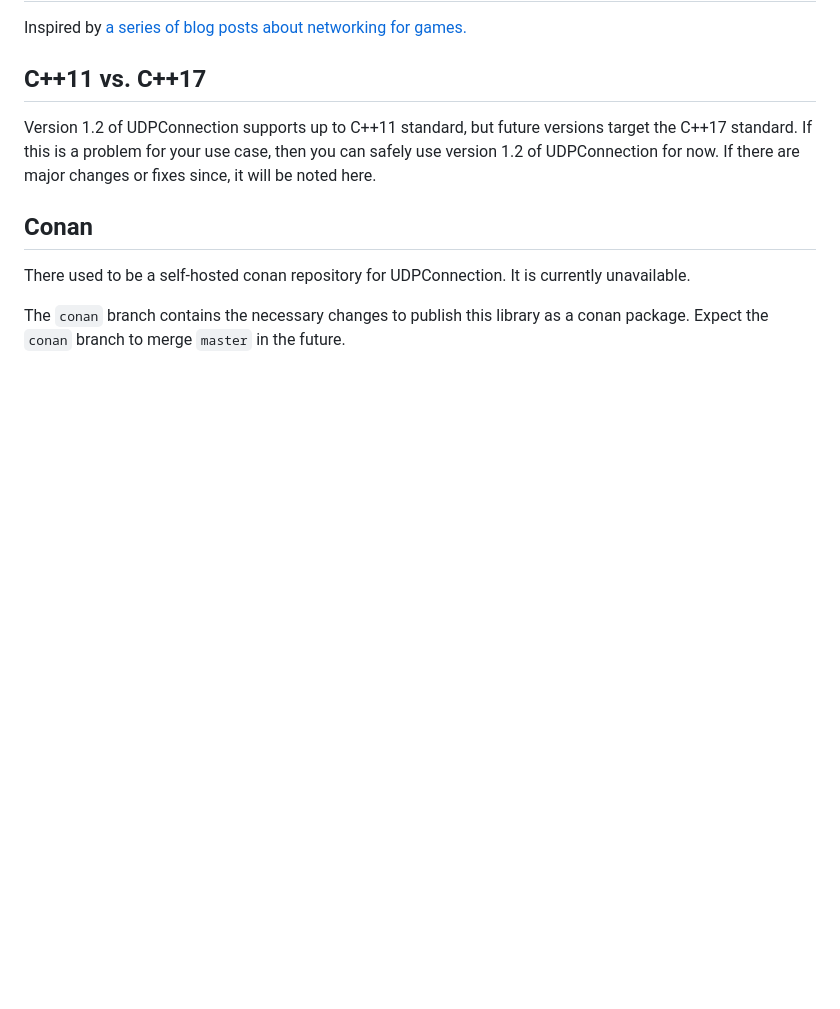
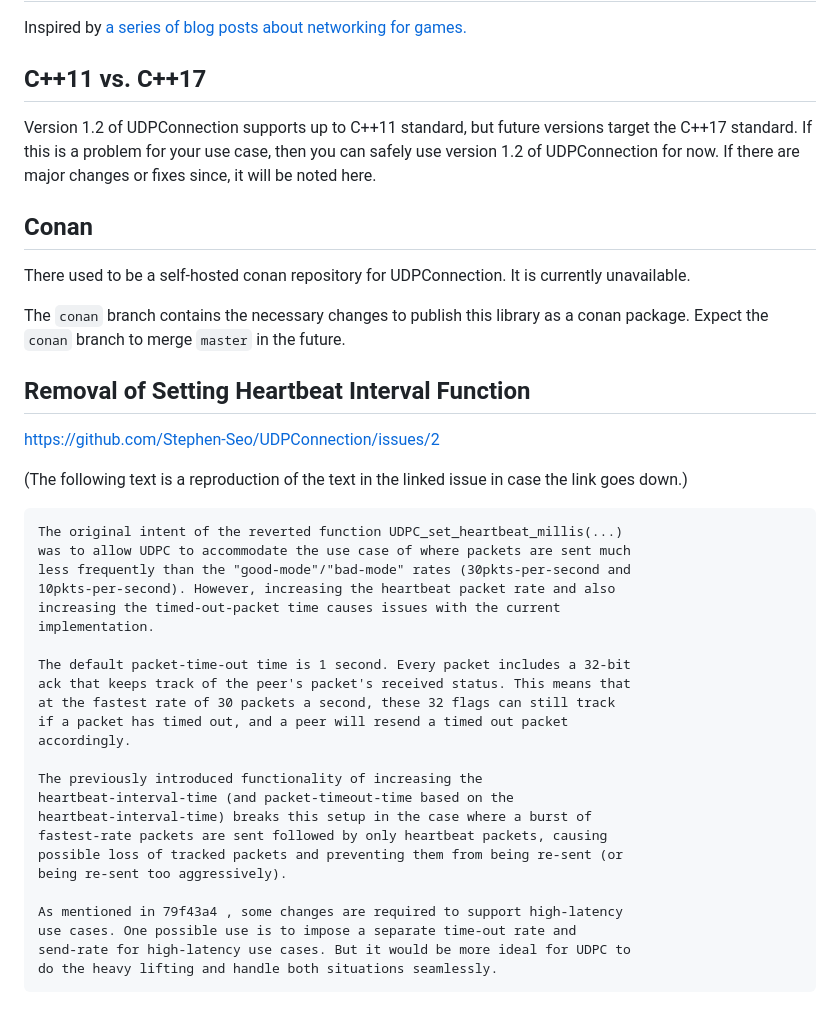
Before and after one commit to Stephen-Seo/UDPConnection, a Markdown page: README.md, the part around the change. Rendered like a GitHub page; blank space fills up the shorter version.

```diff
--- a/README.md
+++ b/README.md
@@ -99,3 +99,35 @@ currently unavailable.
 
 The `conan` branch contains the necessary changes to publish this library as a
 conan package. Expect the `conan` branch to merge `master` in the future.
+
+## Removal of Setting Heartbeat Interval Function
+
+https://github.com/Stephen-Seo/UDPConnection/issues/2
+
+(The following text is a reproduction of the text in the linked issue in case
+the link goes down.)
+
+    The original intent of the reverted function UDPC_set_heartbeat_millis(...)
+    was to allow UDPC to accommodate the use case of where packets are sent much
+    less frequently than the "good-mode"/"bad-mode" rates (30pkts-per-second and
+    10pkts-per-second). However, increasing the heartbeat packet rate and also
+    increasing the timed-out-packet time causes issues with the current
+    implementation.
+
+    The default packet-time-out time is 1 second. Every packet includes a 32-bit
+    ack that keeps track of the peer's packet's received status. This means that
+    at the fastest rate of 30 packets a second, these 32 flags can still track
+    if a packet has timed out, and a peer will resend a timed out packet
+    accordingly.
+
+    The previously introduced functionality of increasing the
+    heartbeat-interval-time (and packet-timeout-time based on the
+    heartbeat-interval-time) breaks this setup in the case where a burst of
+    fastest-rate packets are sent followed by only heartbeat packets, causing
+    possible loss of tracked packets and preventing them from being re-sent (or
+    being re-sent too aggressively).
+
+    As mentioned in 79f43a4 , some changes are required to support high-latency
+    use cases. One possible use is to impose a separate time-out rate and
+    send-rate for high-latency use cases. But it would be more ideal for UDPC to
+    do the heavy lifting and handle both situations seamlessly.
```
